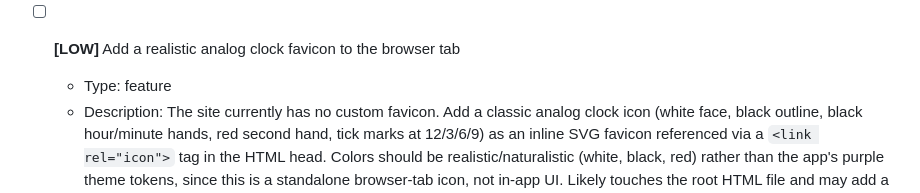
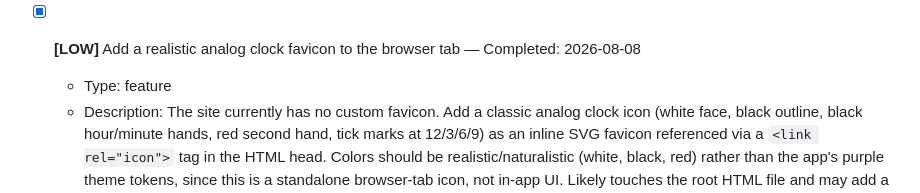
Before and after one commit to rsterenchak/test-JS-noBuild, a Markdown page: TODO.md, the part around the change. GitHub-like rendering.

Commit message:
[Claude] chore: mark task complete in TODO.md
Co-Authored-By: Claude Opus 4.8 <noreply@anthropic.com>

```diff
--- a/TODO.md
+++ b/TODO.md
@@ -18,7 +18,7 @@
   - File: `src/tagSheet.js`, `src/session.js`, `src/style.css`
   <!-- id: 58050b9f-f82e-4356-9b18-42bf8f42385c -->
 
-- [ ] **[LOW]** Add a realistic analog clock favicon to the browser tab
+- [x] **[LOW]** Add a realistic analog clock favicon to the browser tab — Completed: 2026-08-08
   - Type: feature
   - Description: The site currently has no custom favicon. Add a classic analog clock icon (white face, black outline, black hour/minute hands, red second hand, tick marks at 12/3/6/9) as an inline SVG favicon referenced via a `<link rel="icon">` tag in the HTML head. Colors should be realistic/naturalistic (white, black, red) rather than the app's purple theme tokens, since this is a standalone browser-tab icon, not in-app UI. Likely touches the root HTML file and may add a new small SVG asset file.
   - File: `index.html`, `src/style.css`
```
